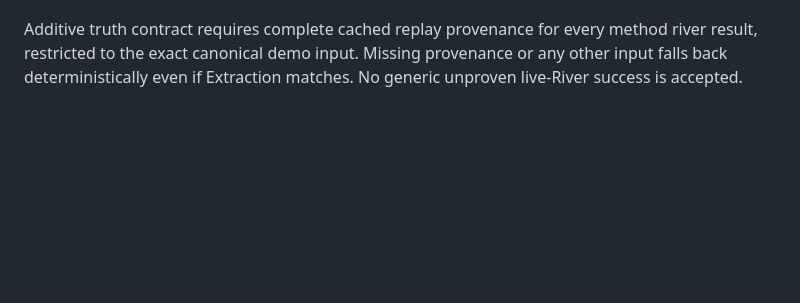
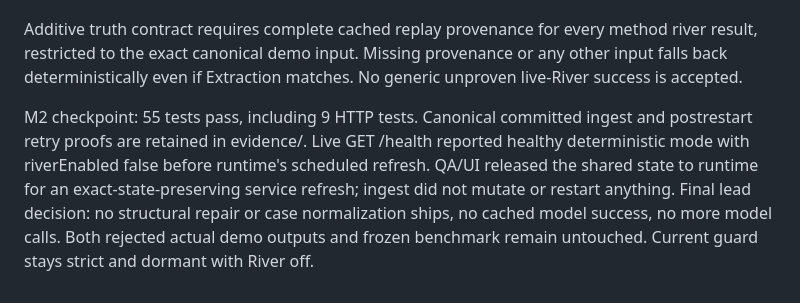
Before and after one commit to aemrebarut/care-circle, a Markdown page: services/ingest/CODEMAP.md, the part around the change. Rendered like a GitHub page; blank space fills up the shorter version.

```diff
--- a/services/ingest/CODEMAP.md
+++ b/services/ingest/CODEMAP.md
@@ -46,3 +46,6 @@ Optional replay metadata: accepted source-equal River responses retain validated
 
 
 Additive truth contract requires complete cached replay provenance for every method river result, restricted to the exact canonical demo input. Missing provenance or any other input falls back deterministically even if Extraction matches. No generic unproven live-River success is accepted.
+
+
+M2 checkpoint: 55 tests pass, including 9 HTTP tests. Canonical committed ingest and postrestart retry proofs are retained in evidence/. Live GET /health reported healthy deterministic mode with riverEnabled false before runtime's scheduled refresh. QA/UI released the shared state to runtime for an exact-state-preserving service refresh; ingest did not mutate or restart anything. Final lead decision: no structural repair or case normalization ships, no cached model success, no more model calls. Both rejected actual demo outputs and frozen benchmark remain untouched. Current guard stays strict and dormant with River off.
```
Also changed, not shown: services/ingest/README.md (+1 -1 lines), services/ingest/REVIEW.md (+3 -0 lines).
